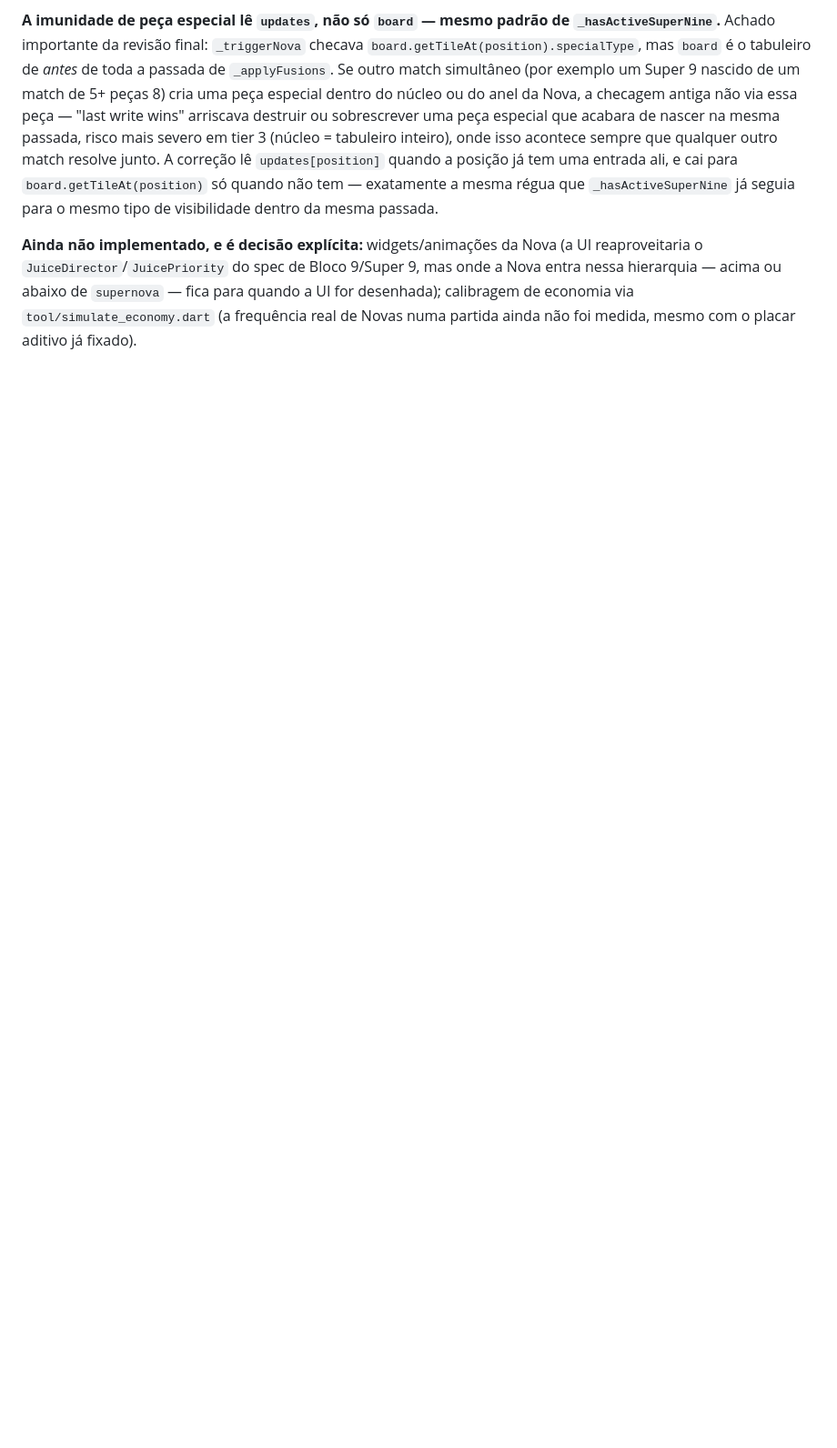
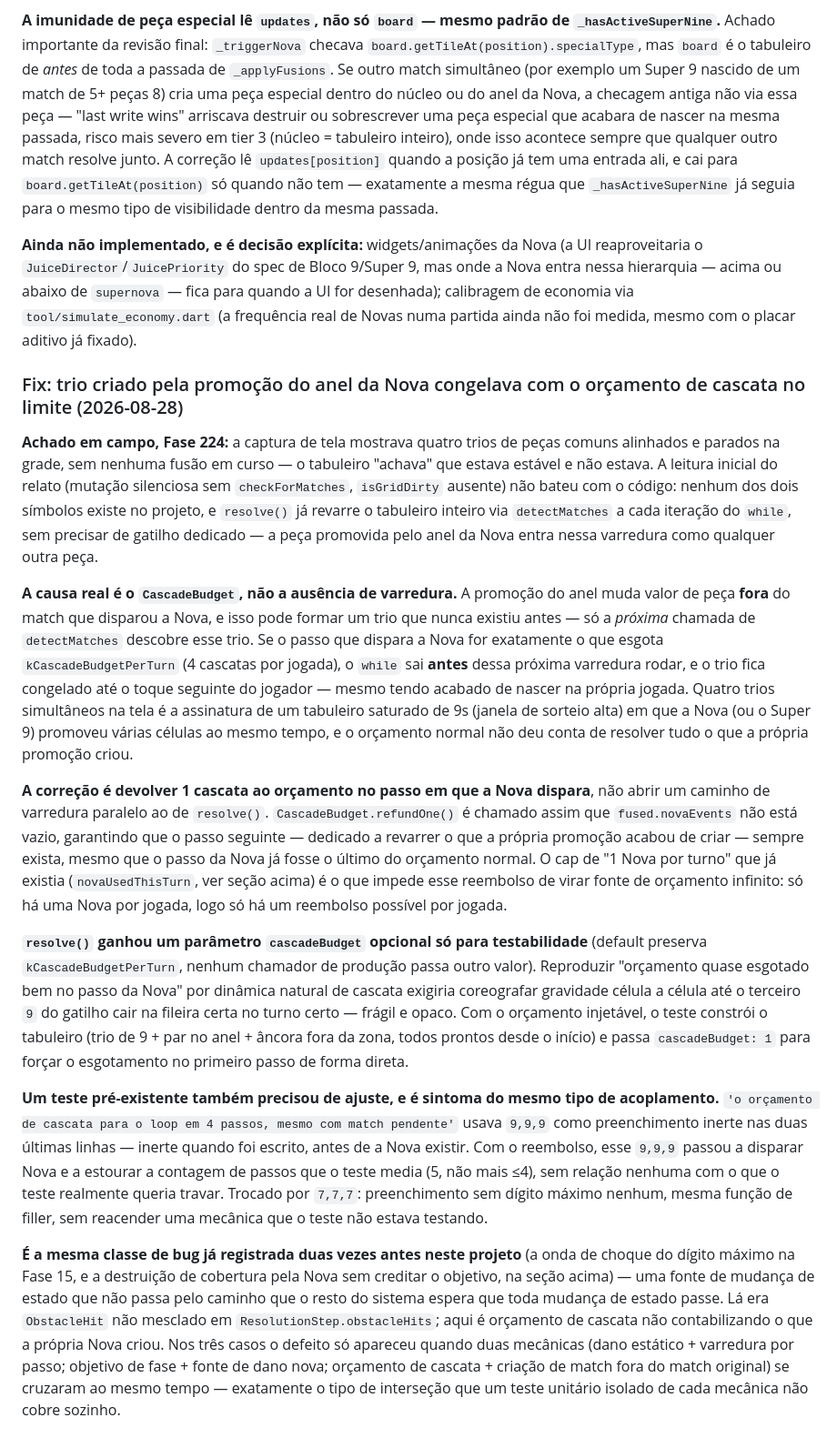
Before and after one commit to clebervg/nine-fuse, a Markdown page: CLAUDE.md, the part around the change. Shown at 91% size. GitHub-like rendering; blank space fills up the shorter version.

Commit message:
docs: registra o achado do trio congelado da Nova no CLAUDE.md
Documenta a causa raiz real (CascadeBudget esgotando no passo da Nova,
não ausência de varredura), a correção aplicada e o paralelo com as
duas outras ocorrências já registradas da mesma classe de bug.

```diff
--- a/CLAUDE.md
+++ b/CLAUDE.md
@@ -1541,3 +1541,69 @@ Bloco 9/Super 9, mas onde a Nova entra nessa hierarquia — acima ou abaixo
 de `supernova` — fica para quando a UI for desenhada); calibragem de
 economia via `tool/simulate_economy.dart` (a frequência real de Novas numa
 partida ainda não foi medida, mesmo com o placar aditivo já fixado).
+
+### Fix: trio criado pela promoção do anel da Nova congelava com o orçamento de cascata no limite (2026-08-28)
+
+**Achado em campo, Fase 224:** a captura de tela mostrava quatro trios de
+peças comuns alinhados e parados na grade, sem nenhuma fusão em curso — o
+tabuleiro "achava" que estava estável e não estava. A leitura inicial do
+relato (mutação silenciosa sem `checkForMatches`, `isGridDirty` ausente)
+não bateu com o código: nenhum dos dois símbolos existe no projeto, e
+`resolve()` já revarre o tabuleiro inteiro via `detectMatches` a cada
+iteração do `while`, sem precisar de gatilho dedicado — a peça promovida
+pelo anel da Nova entra nessa varredura como qualquer outra peça.
+
+**A causa real é o `CascadeBudget`, não a ausência de varredura.** A
+promoção do anel muda valor de peça **fora** do match que disparou a
+Nova, e isso pode formar um trio que nunca existiu antes — só a *próxima*
+chamada de `detectMatches` descobre esse trio. Se o passo que dispara a
+Nova for exatamente o que esgota `kCascadeBudgetPerTurn` (4 cascatas por
+jogada), o `while` sai **antes** dessa próxima varredura rodar, e o trio
+fica congelado até o toque seguinte do jogador — mesmo tendo acabado de
+nascer na própria jogada. Quatro trios simultâneos na tela é a assinatura
+de um tabuleiro saturado de 9s (janela de sorteio alta) em que a Nova (ou
+o Super 9) promoveu várias células ao mesmo tempo, e o orçamento normal
+não deu conta de resolver tudo o que a própria promoção criou.
+
+**A correção é devolver 1 cascata ao orçamento no passo em que a Nova
+dispara**, não abrir um caminho de varredura paralelo ao de `resolve()`.
+`CascadeBudget.refundOne()` é chamado assim que `fused.novaEvents` não
+está vazio, garantindo que o passo seguinte — dedicado a revarrer o que a
+própria promoção acabou de criar — sempre exista, mesmo que o passo da
+Nova já fosse o último do orçamento normal. O cap de "1 Nova por turno"
+que já existia (`novaUsedThisTurn`, ver seção acima) é o que impede esse
+reembolso de virar fonte de orçamento infinito: só há uma Nova por
+jogada, logo só há um reembolso possível por jogada.
+
+**`resolve()` ganhou um parâmetro `cascadeBudget` opcional só para
+testabilidade** (default preserva `kCascadeBudgetPerTurn`, nenhum
+chamador de produção passa outro valor). Reproduzir "orçamento quase
+esgotado bem no passo da Nova" por dinâmica natural de cascata exigiria
+coreografar gravidade célula a célula até o terceiro `9` do gatilho cair
+na fileira certa no turno certo — frágil e opaco. Com o orçamento
+injetável, o teste constrói o tabuleiro (trio de 9 + par no anel + âncora
+fora da zona, todos prontos desde o início) e passa `cascadeBudget: 1`
+para forçar o esgotamento no primeiro passo de forma direta.
+
+**Um teste pré-existente também precisou de ajuste, e é sintoma do mesmo
+tipo de acoplamento.** `'o orçamento de cascata para o loop em 4 passos,
+mesmo com match pendente'` usava `9,9,9` como preenchimento inerte nas
+duas últimas linhas — inerte quando foi escrito, antes de a Nova existir.
+Com o reembolso, esse `9,9,9` passou a disparar Nova e a estourar a
+contagem de passos que o teste media (5, não mais ≤4), sem relação
+nenhuma com o que o teste realmente queria travar. Trocado por `7,7,7`:
+preenchimento sem dígito máximo nenhum, mesma função de filler, sem
+reacender uma mecânica que o teste não estava testando.
+
+**É a mesma classe de bug já registrada duas vezes antes neste projeto**
+(a onda de choque do dígito máximo na Fase 15, e a destruição de
+cobertura pela Nova sem creditar o objetivo, na seção acima) — uma fonte
+de mudança de estado que não passa pelo caminho que o resto do sistema
+espera que toda mudança de estado passe. Lá era `ObstacleHit` não
+mesclado em `ResolutionStep.obstacleHits`; aqui é orçamento de cascata
+não contabilizando o que a própria Nova criou. Nos três casos o defeito só
+apareceu quando duas mecânicas (dano estático + varredura por passo;
+objetivo de fase + fonte de dano nova; orçamento de cascata + criação de
+match fora do match original) se cruzaram ao mesmo tempo — exatamente o
+tipo de interseção que um teste unitário isolado de cada mecânica não
+cobre sozinho.
```
